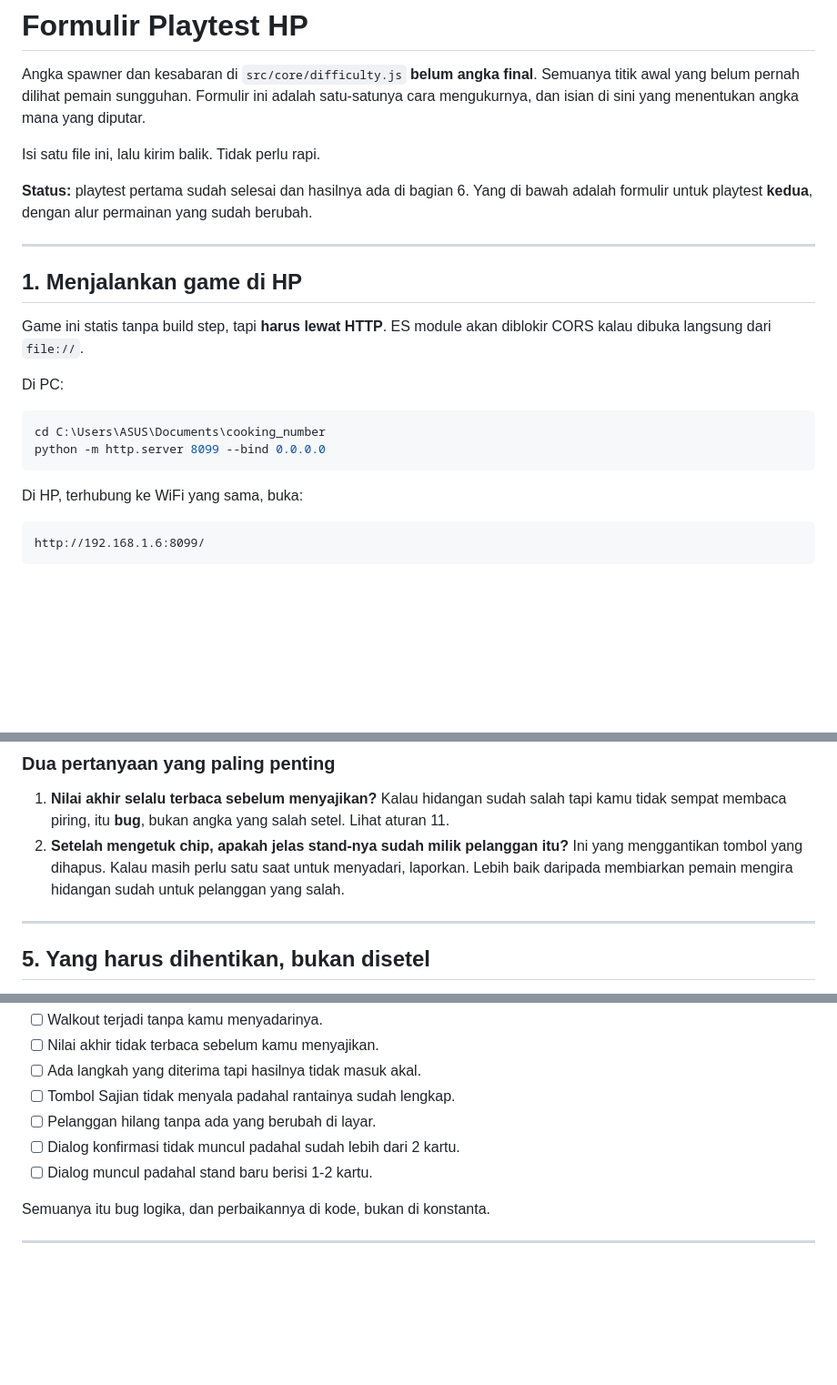
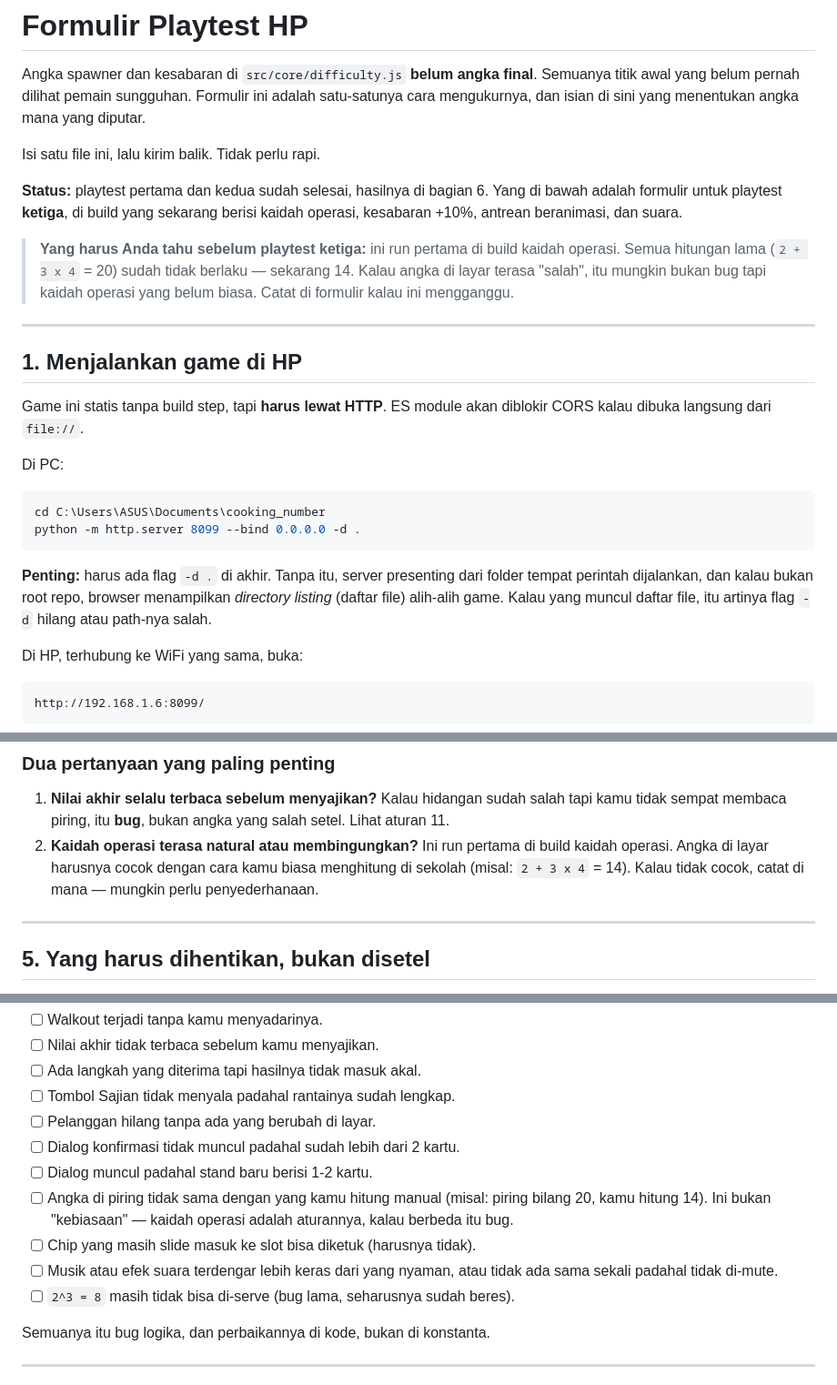
Before and after one commit to fidiakacoderlearner/cooking_number, a Markdown page: PLAYTEST.md, 3 parts joined by grey strips. Shown at 91% size. Drawn GitHub-style; blank space fills up the shorter version.

````diff
--- a/PLAYTEST.md
+++ b/PLAYTEST.md
@@ -7,9 +7,14 @@ mana yang diputar.
 
 Isi satu file ini, lalu kirim balik. Tidak perlu rapi.
 
-**Status:** playtest pertama sudah selesai dan hasilnya ada di bagian 6. Yang di
-bawah adalah formulir untuk playtest **kedua**, dengan alur permainan yang sudah
-berubah.
+**Status:** playtest pertama dan kedua sudah selesai, hasilnya di bagian 6.
+Yang di bawah adalah formulir untuk playtest **ketiga**, di build yang sekarang
+berisi kaidah operasi, kesabaran +10%, antrean beranimasi, dan suara.
+
+> **Yang harus Anda tahu sebelum playtest ketiga:** ini run pertama di build
+> kaidah operasi. Semua hitungan lama (`2 + 3 x 4` = 20) sudah tidak berlaku —
+> sekarang 14. Kalau angka di layar terasa "salah", itu mungkin bukan bug tapi
+> kaidah operasi yang belum biasa. Catat di formulir kalau ini mengganggu.
 
 ---
 
@@ -22,8 +27,13 @@ Di PC:
 
 ```bash
 cd C:\Users\ASUS\Documents\cooking_number
-python -m http.server 8099 --bind 0.0.0.0
+python -m http.server 8099 --bind 0.0.0.0 -d .
 ```
+
+**Penting:** harus ada flag `-d .` di akhir. Tanpa itu, server presenting dari
+folder tempat perintah dijalankan, dan kalau bukan root repo, browser menampilkan
+*directory listing* (daftar file) alih-alih game. Kalau yang muncul daftar file,
+itu artinya flag `-d` hilang atau path-nya salah.
 
 Di HP, terhubung ke WiFi yang sama, buka:
 
@@ -154,10 +186,10 @@ Tanggal:        ____________________
 1. **Nilai akhir selalu terbaca sebelum menyajikan?** Kalau hidangan sudah
    salah tapi kamu tidak sempat membaca piring, itu **bug**, bukan angka yang
    salah setel. Lihat aturan 11.
-2. **Setelah mengetuk chip, apakah jelas stand-nya sudah milik pelanggan itu?**
-   Ini yang menggantikan tombol yang dihapus. Kalau masih perlu satu saat untuk
-   menyadari, laporkan. Lebih baik daripada membiarkan pemain mengira hidangan
-   sudah untuk pelanggan yang salah.
+2. **Kaidah operasi terasa natural atau membingungkan?** Ini run pertama di
+   build kaidah operasi. Angka di layar harusnya cocok dengan cara kamu biasa
+   menghitung di sekolah (misal: `2 + 3 x 4` = 14). Kalau tidak cocok,
+   catat di mana — mungkin perlu penyederhanaan.
 
 ---
 
@@ -172,6 +204,13 @@ Segera laporkan, jangan setel angka, kalau salah satu ini terjadi:
 - [ ] Pelanggan hilang tanpa ada yang berubah di layar.
 - [ ] Dialog konfirmasi tidak muncul padahal sudah lebih dari 2 kartu.
 - [ ] Dialog muncul padahal stand baru berisi 1-2 kartu.
+- [ ] Angka di piring tidak sama dengan yang kamu hitung manual (misal: piring
+      bilang 20, kamu hitung 14). Ini bukan "kebiasaan" — kaidah operasi
+      adalah aturannya, kalau berbeda itu bug.
+- [ ] Chip yang masih slide masuk ke slot bisa diketuk (harusnya tidak).
+- [ ] Musik atau efek suara terdengar lebih keras dari yang nyaman, atau
+      tidak ada sama sekali padahal tidak di-mute.
+- [ ] `2^3 = 8` masih tidak bisa di-serve (bug lama, seharusnya sudah beres).
 
 Semuanya itu bug logika, dan perbaikannya di kode, bukan di konstanta.
 
````
Also changed, not shown: other parts of PLAYTEST.md (+90 -18 lines).
